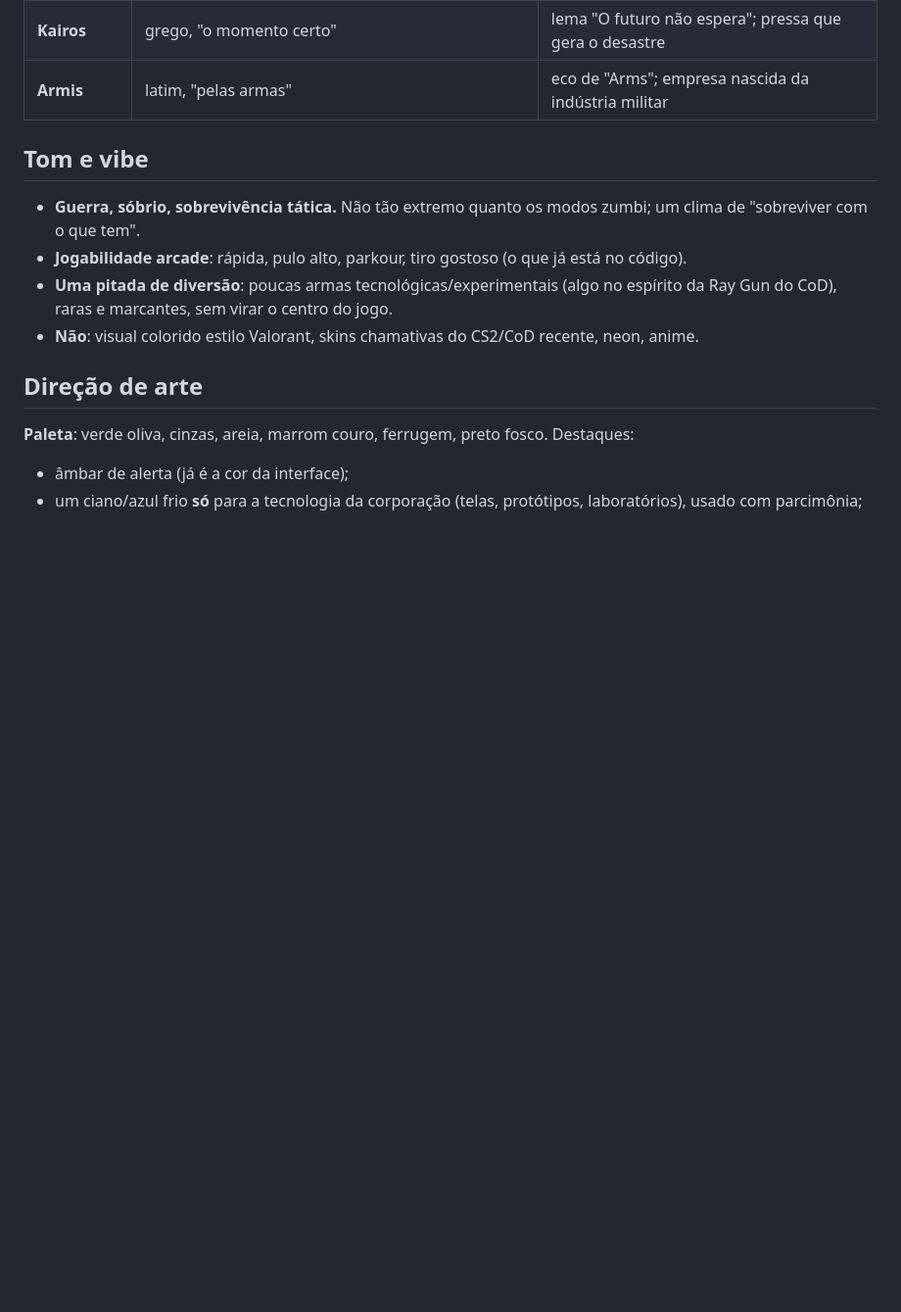
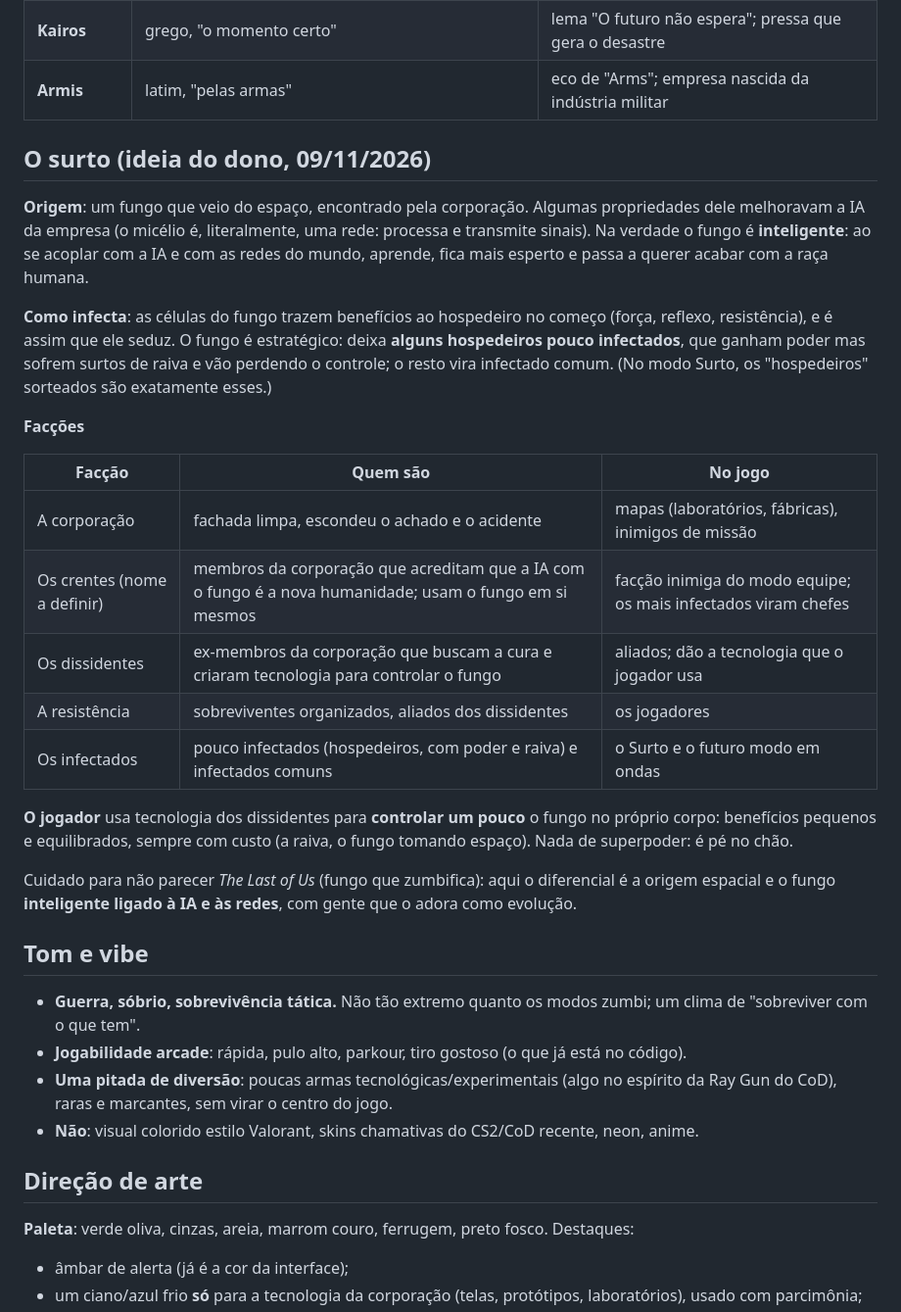
Before and after one commit to victortroquetti-cpu/t3, a Markdown page: cs-source/design/lore-e-arte.md, the part around the change. Shown at 98% size. Drawn GitHub-style; blank space fills up the shorter version.

Commit message:
Lore: the outbreak (intelligent space fungus bonded with the corporation's AI), factions, controlled-strain idea [skip ci]
Co-Authored-By: Claude Opus 5.5 <noreply@anthropic.com>
Claude-Session: https://claude.ai/code/session_01EbrUAqcTuTM4SRZ7Th1uRX

```diff
--- a/cs-source/design/lore-e-arte.md
+++ b/cs-source/design/lore-e-arte.md
@@ -39,6 +39,35 @@ real, uma filosofia. "Nexo" foi descartado (parece cópia do nome da corporaçã
 | **Prometeia** | Prometeu roubou o fogo dos deuses e pagou o preço | tecnologia que dá poder e cobra caro |
 | **Kairos** | grego, "o momento certo" | lema "O futuro não espera"; pressa que gera o desastre |
 | **Armis** | latim, "pelas armas" | eco de "Arms"; empresa nascida da indústria militar |
+
+## O surto (ideia do dono, 09/11/2026)
+
+**Origem**: um fungo que veio do espaço, encontrado pela corporação. Algumas propriedades dele
+melhoravam a IA da empresa (o micélio é, literalmente, uma rede: processa e transmite sinais).
+Na verdade o fungo é **inteligente**: ao se acoplar com a IA e com as redes do mundo, aprende,
+fica mais esperto e passa a querer acabar com a raça humana.
+
+**Como infecta**: as células do fungo trazem benefícios ao hospedeiro no começo (força, reflexo,
+resistência), e é assim que ele seduz. O fungo é estratégico: deixa **alguns hospedeiros pouco
+infectados**, que ganham poder mas sofrem surtos de raiva e vão perdendo o controle; o resto vira
+infectado comum. (No modo Surto, os "hospedeiros" sorteados são exatamente esses.)
+
+**Facções**
+
+| Facção | Quem são | No jogo |
+|---|---|---|
+| A corporação | fachada limpa, escondeu o achado e o acidente | mapas (laboratórios, fábricas), inimigos de missão |
+| Os crentes (nome a definir) | membros da corporação que acreditam que a IA com o fungo é a nova humanidade; usam o fungo em si mesmos | facção inimiga do modo equipe; os mais infectados viram chefes |
+| Os dissidentes | ex-membros da corporação que buscam a cura e criaram tecnologia para controlar o fungo | aliados; dão a tecnologia que o jogador usa |
+| A resistência | sobreviventes organizados, aliados dos dissidentes | os jogadores |
+| Os infectados | pouco infectados (hospedeiros, com poder e raiva) e infectados comuns | o Surto e o futuro modo em ondas |
+
+**O jogador** usa tecnologia dos dissidentes para **controlar um pouco** o fungo no próprio corpo:
+benefícios pequenos e equilibrados, sempre com custo (a raiva, o fungo tomando espaço). Nada de
+superpoder: é pé no chão.
+
+Cuidado para não parecer *The Last of Us* (fungo que zumbifica): aqui o diferencial é a origem
+espacial e o fungo **inteligente ligado à IA e às redes**, com gente que o adora como evolução.
 
 ## Tom e vibe
 
```
